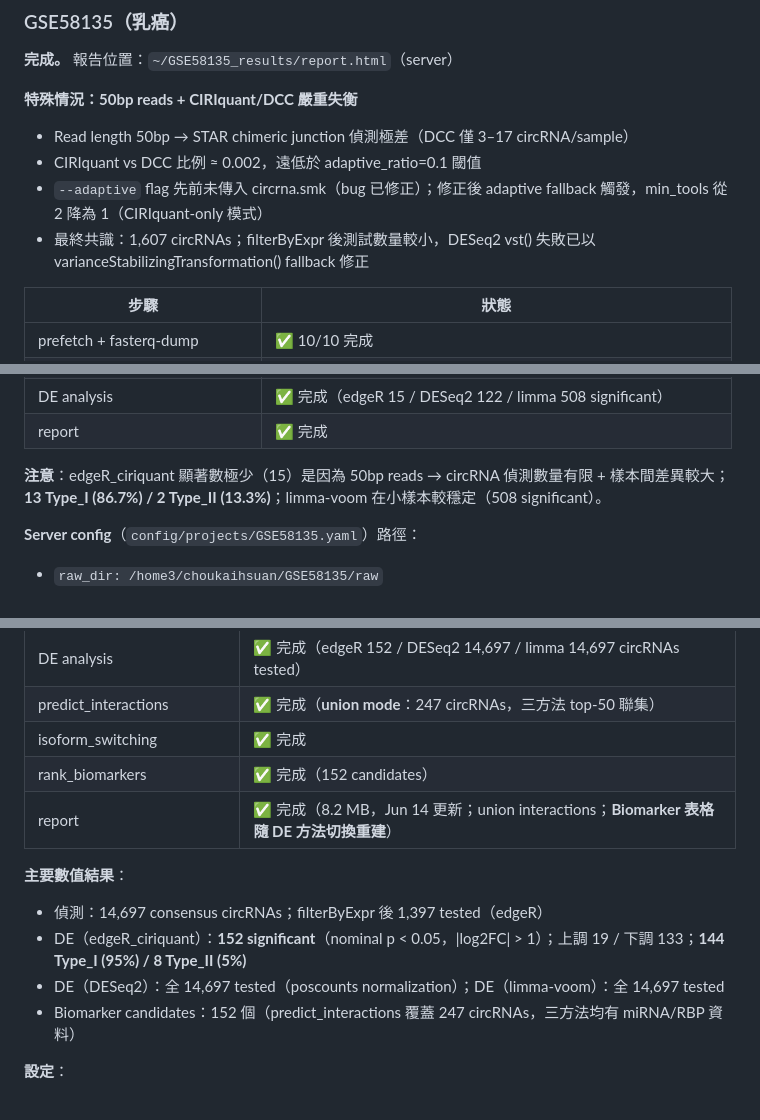
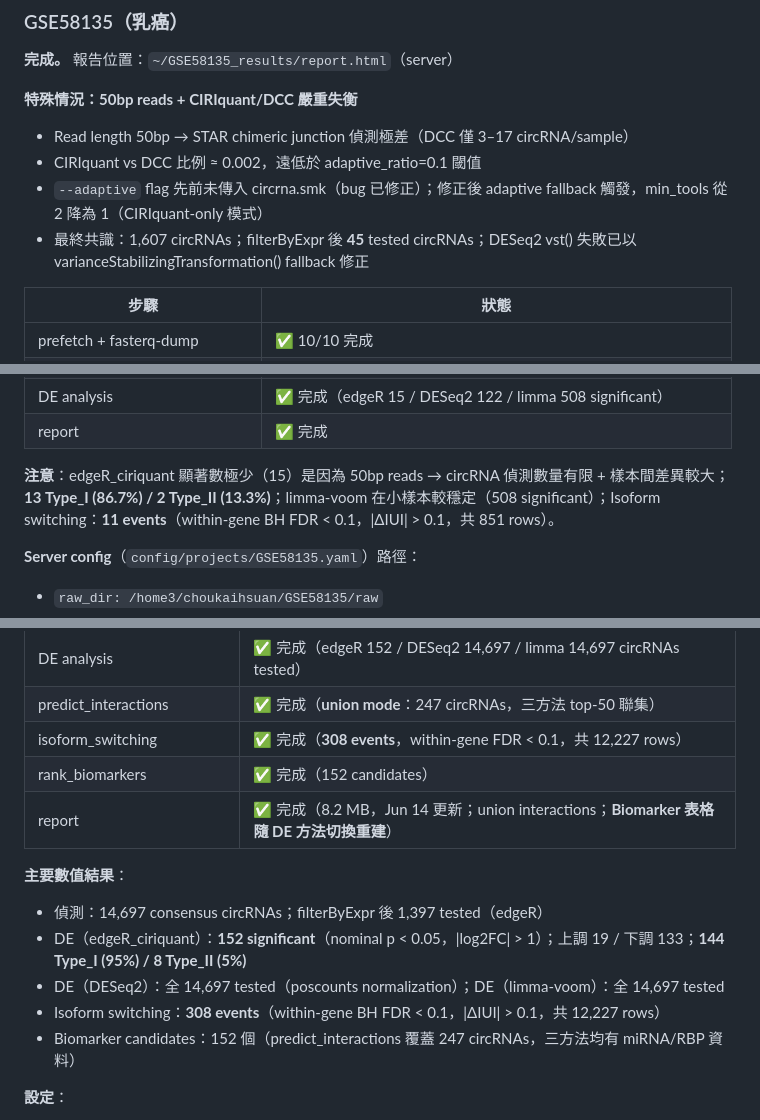
Before and after one commit to choukaihsuan/circRNA_agent, a Markdown page: CLAUDE.md, 3 parts joined by grey strips. Rendered like a GitHub page.

```diff
--- a/CLAUDE.md
+++ b/CLAUDE.md
@@ -1146,7 +1146,7 @@ score = (sig_norm + fc_norm + conf_norm + known_bonus + mirna_norm + rbp_norm) /
 - Read length 50bp → STAR chimeric junction 偵測極差（DCC 僅 3–17 circRNA/sample）
 - CIRIquant vs DCC 比例 ≈ 0.002，遠低於 adaptive_ratio=0.1 閾值
 - `--adaptive` flag 先前未傳入 circrna.smk（bug 已修正）；修正後 adaptive fallback 觸發，min_tools 從 2 降為 1（CIRIquant-only 模式）
-- 最終共識：1,607 circRNAs；filterByExpr 後測試數量較小，DESeq2 vst() 失敗已以 varianceStabilizingTransformation() fallback 修正
+- 最終共識：1,607 circRNAs；filterByExpr 後 **45** tested circRNAs；DESeq2 vst() 失敗已以 varianceStabilizingTransformation() fallback 修正
 
 | 步驟 | 狀態 |
 |------|------|
@@ -1159,7 +1159,7 @@ score = (sig_norm + fc_norm + conf_norm + known_bonus + mirna_norm + rbp_norm) /
 | DE analysis | ✅ 完成（edgeR 15 / DESeq2 122 / limma 508 significant）|
 | report | ✅ 完成 |
 
-**注意**：edgeR_ciriquant 顯著數極少（15）是因為 50bp reads → circRNA 偵測數量有限 + 樣本間差異較大；**13 Type_I (86.7%) / 2 Type_II (13.3%)**；limma-voom 在小樣本較穩定（508 significant）。
+**注意**：edgeR_ciriquant 顯著數極少（15）是因為 50bp reads → circRNA 偵測數量有限 + 樣本間差異較大；**13 Type_I (86.7%) / 2 Type_II (13.3%)**；limma-voom 在小樣本較穩定（508 significant）；Isoform switching：**11 events**（within-gene BH FDR < 0.1，|ΔIUI| > 0.1，共 851 rows）。
 
 **Server config**（`config/projects/GSE58135.yaml`）路徑：
 - `raw_dir: /home3/choukaihsuan/GSE58135/raw`
@@ -1324,7 +1326,7 @@ SRR37484804,DMSO,GSM9564375,MDA-MB-436 DMSO rep3
 | merge_counts / assign_isoforms | ✅ 完成 |
 | DE analysis | ✅ 完成（edgeR 152 / DESeq2 14,697 / limma 14,697 circRNAs tested）|
 | predict_interactions | ✅ 完成（**union mode**：247 circRNAs，三方法 top-50 聯集）|
-| isoform_switching | ✅ 完成 |
+| isoform_switching | ✅ 完成（**308 events**，within-gene FDR < 0.1，共 12,227 rows）|
 | rank_biomarkers | ✅ 完成（152 candidates）|
 | report | ✅ 完成（8.2 MB，Jun 14 更新；union interactions；**Biomarker 表格隨 DE 方法切換重建**）|
 
@@ -1332,6 +1334,7 @@ SRR37484804,DMSO,GSM9564375,MDA-MB-436 DMSO rep3
 - 偵測：14,697 consensus circRNAs；filterByExpr 後 1,397 tested（edgeR）
 - DE（edgeR_ciriquant）：**152 significant**（nominal p < 0.05，|log2FC| > 1）；上調 19 / 下調 133；**144 Type_I (95%) / 8 Type_II (5%)**
 - DE（DESeq2）：全 14,697 tested（poscounts normalization）；DE（limma-voom）：全 14,697 tested
+- Isoform switching：**308 events**（within-gene BH FDR < 0.1，|ΔIUI| > 0.1，共 12,227 rows）
 - Biomarker candidates：152 個（predict_interactions 覆蓋 247 circRNAs，三方法均有 miRNA/RBP 資料）
 
 **設定**：
```
Also changed, not shown: other parts of CLAUDE.md (+47 -2 lines).
